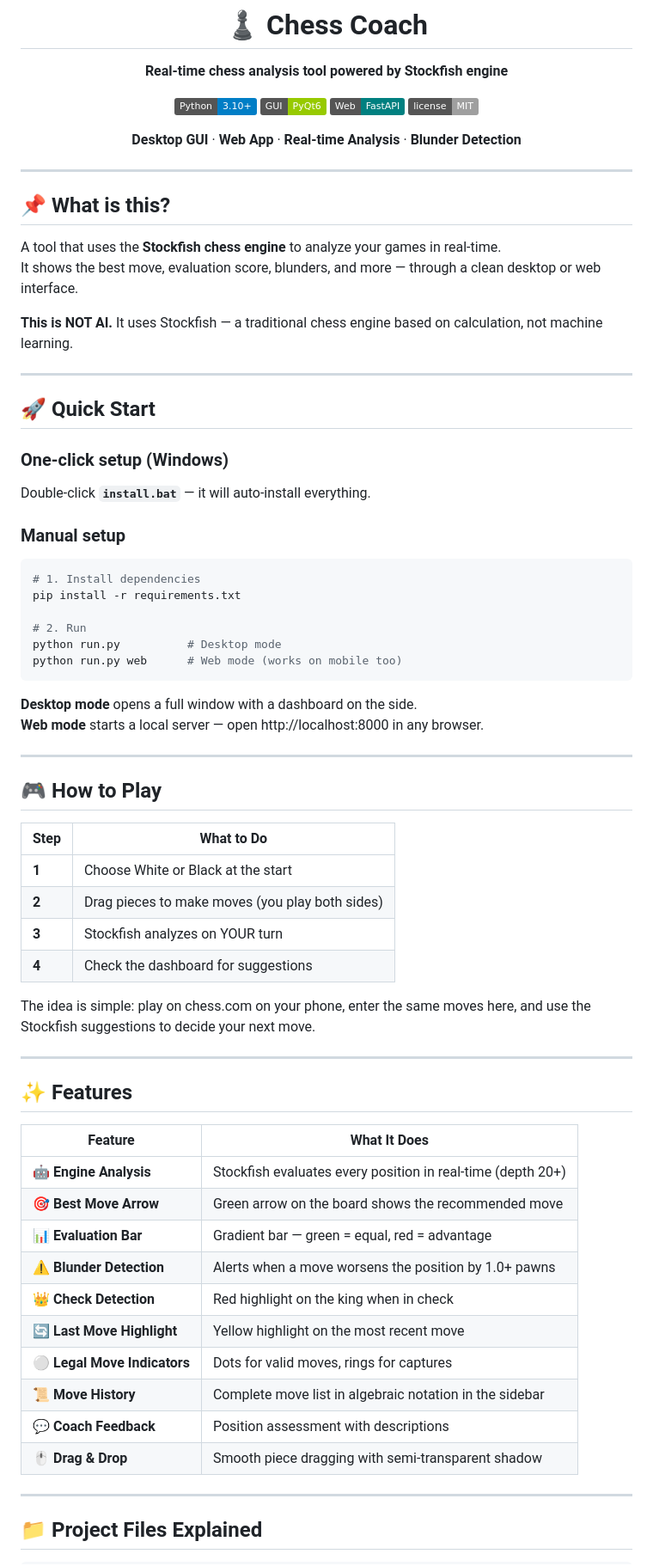
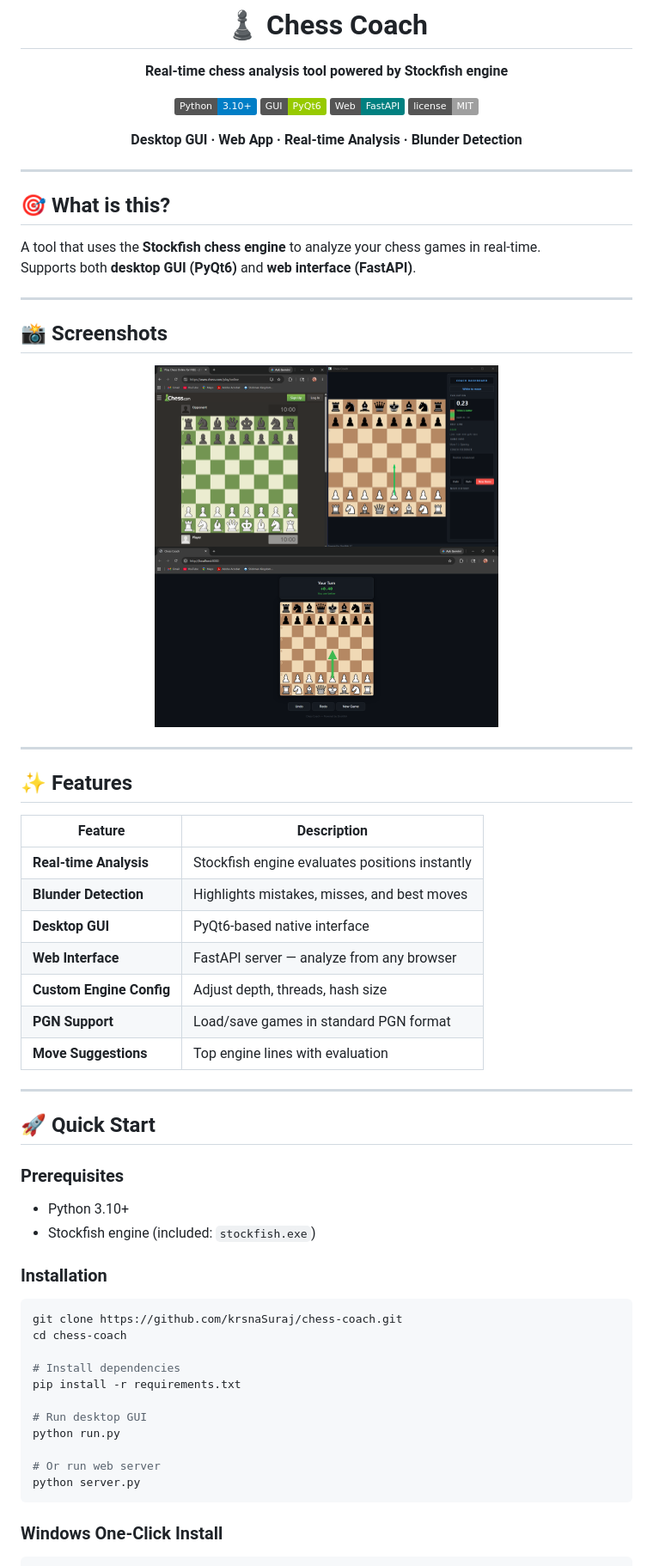
Before and after one commit to krsnaSuraj/chess-ai-coach, a Markdown page: README.md, the part around the change printed below. Shown: that part at 86% size. GitHub-like rendering; pictures changed too: screenshots/Server .png (added), screenshots/Side-by-side.png (added); badges without logos.

Commit message:
Professional README with app screenshots

````diff
--- a/README.md
+++ b/README.md
@@ -9,71 +9,62 @@
 [![FastAPI](https://img.shields.io/badge/Web-FastAPI-teal?logo=fastapi)](https://fastapi.tiangolo.com)
 [![License](https://img.shields.io/badge/license-MIT-lightgrey)](LICENSE)
 
-**Desktop GUI** · **Web App** · **Real-time Analysis** · **Blunder Detection**
+**Desktop GUI · Web App · Real-time Analysis · Blunder Detection**
 
 </div>
 
 ---
 
-## 📌 What is this?
+## 🎯 What is this?
 
-A tool that uses the **Stockfish chess engine** to analyze your games in real-time.
-It shows the best move, evaluation score, blunders, and more — through a clean desktop or web interface.
+A tool that uses the **Stockfish chess engine** to analyze your chess games in real-time.
+Supports both **desktop GUI (PyQt6)** and **web interface (FastAPI)**.
 
-**This is NOT AI.** It uses Stockfish — a traditional chess engine based on calculation, not machine learning.
+---
+
+## 📸 Screenshots
+
+<p align="center">
+  <img src="screenshots/Side-by-side.png" width="400" alt="Chess Analysis"/>
+  <img src="screenshots/Server .png" width="400" alt="Web Server"/>
+</p>
+
+---
+
+## ✨ Features
+
+| Feature | Description |
+|---------|-------------|
+| **Real-time Analysis** | Stockfish engine evaluates positions instantly |
+| **Blunder Detection** | Highlights mistakes, misses, and best moves |
+| **Desktop GUI** | PyQt6-based native interface |
+| **Web Interface** | FastAPI server — analyze from any browser |
+| **Custom Engine Config** | Adjust depth, threads, hash size |
+| **PGN Support** | Load/save games in standard PGN format |
+| **Move Suggestions** | Top engine lines with evaluation |
 
 ---
 
 ## 🚀 Quick Start
 
-### One-click setup (Windows)
-Double-click **`install.bat`** — it will auto-install everything.
+### Prerequisites
+- Python 3.10+
+- Stockfish engine (included: `stockfish.exe`)
 
-### Manual setup
+### Installation
 ```bash
-# 1. Install dependencies
+git clone https://github.com/krsnaSuraj/chess-coach.git
+cd chess-coach
+
+# Install dependencies
 pip install -r requirements.txt
 
-# 2. Run
-python run.py          # Desktop mode
-python run.py web      # Web mode (works on mobile too)
+# Run desktop GUI
+python run.py
+
+# Or run web server
+python server.py
 ```
 
-**Desktop mode** opens a full window with a dashboard on the side.
-**Web mode** starts a local server — open http://localhost:8000 in any browser.
-
----
-
-## 🎮 How to Play
-
-| Step | What to Do |
-|---|---|
-| **1** | Choose White or Black at the start |
-| **2** | Drag pieces to make moves (you play both sides) |
-| **3** | Stockfish analyzes on YOUR turn |
-| **4** | Check the dashboard for suggestions |
-
-The idea is simple: play on chess.com on your phone, enter the same moves here, and use the Stockfish suggestions to decide your next move.
-
----
-
-## ✨ Features
-
-| Feature | What It Does |
-|---|---|
-| 🤖 **Engine Analysis** | Stockfish evaluates every position in real-time (depth 20+) |
-| 🎯 **Best Move Arrow** | Green arrow on the board shows the recommended move |
-| 📊 **Evaluation Bar** | Gradient bar — green = equal, red = advantage |
-| ⚠️ **Blunder Detection** | Alerts when a move worsens the position by 1.0+ pawns |
-| 👑 **Check Detection** | Red highlight on the king when in check |
-| 🔄 **Last Move Highlight** | Yellow highlight on the most recent move |
-| ⚪ **Legal Move Indicators** | Dots for valid moves, rings for captures |
-| 📜 **Move History** | Complete move list in algebraic notation in the sidebar |
-| 💬 **Coach Feedback** | Position assessment with descriptions |
-| 🖱️ **Drag & Drop** | Smooth piece dragging with semi-transparent shadow |
-
----
-
-## 📁 Project Files Explained
-
+### Windows One-Click Install
 ```
````
Also changed, not shown: other parts of README.md (+61 -60 lines).
